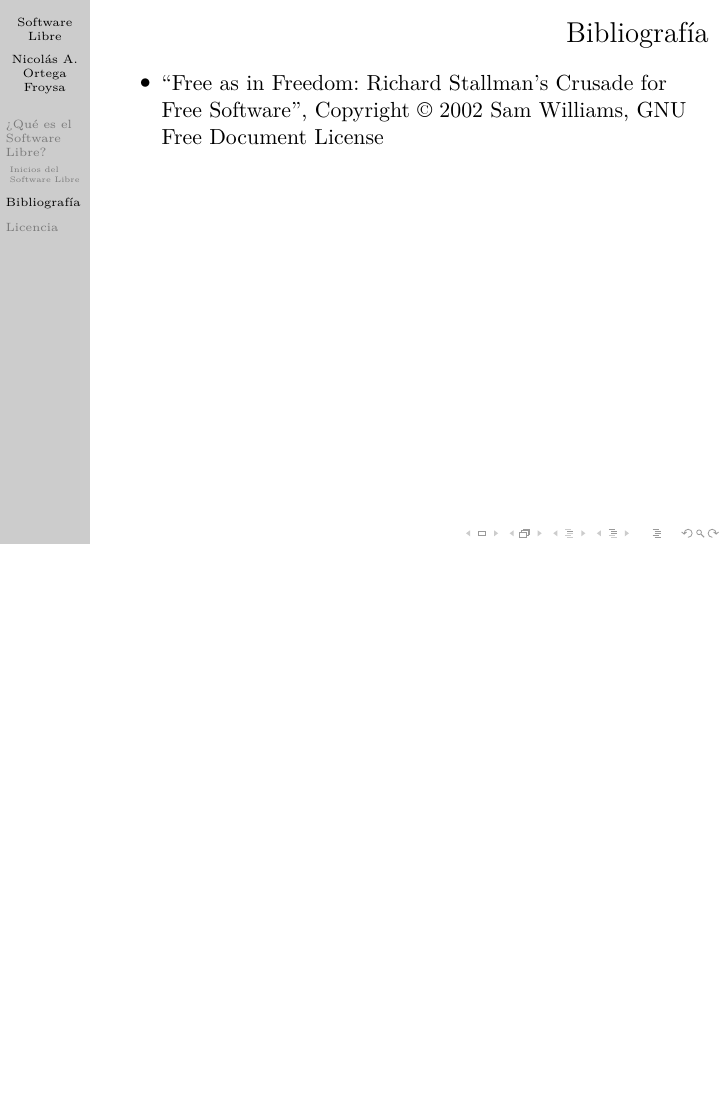
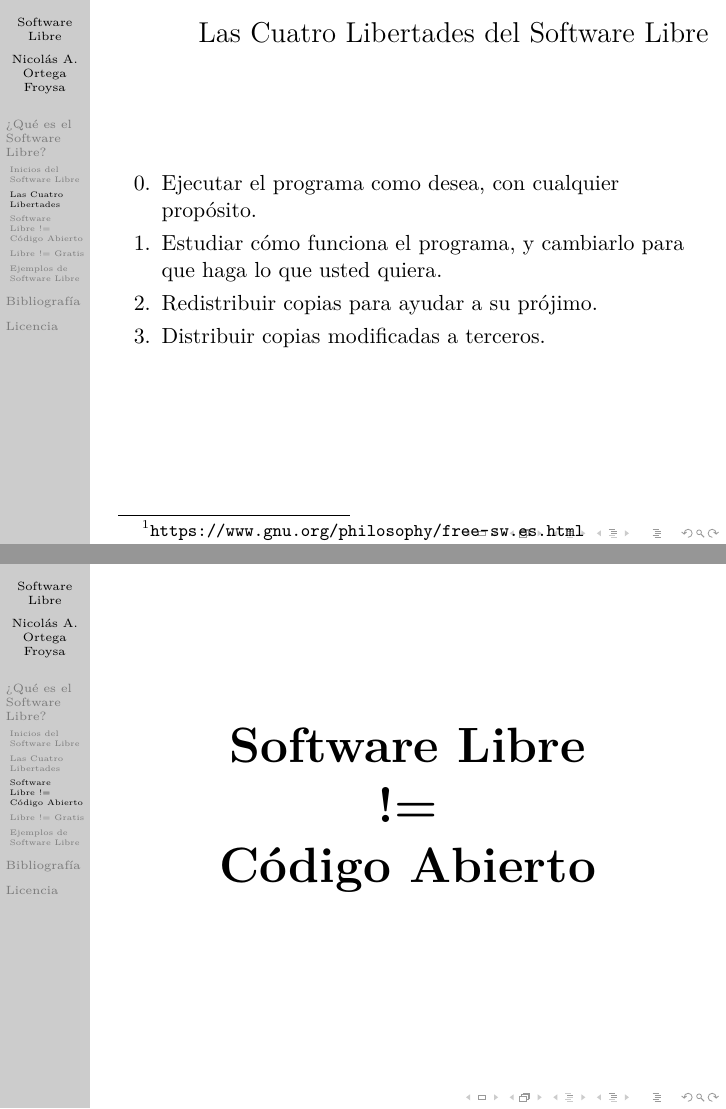
Before and after one commit to Deathsbreed/SoftwareLibreUJA, LaTeX slides (presentation.tex): page 10 of 11 before the commit and pages 13 and 14 of 28 after it, the two joined at a grey line, the shorter picture padded with empty space. Compiled offline with XeLaTeX.

Commit message:
Finished section explaining free software.

```diff
--- a/presentation.tex
+++ b/presentation.tex
@@ -92,3 +92,24 @@
 
 %---------------------------------------------------------------
 
+\subsection{Las Cuatro Libertades}
+\begin{frame}
+    \frametitle{Las Cuatro Libertades del Software Libre}
+    \begin{enumerate}
+        \item[0.] Ejecutar el programa como desea, con cualquier propósito.
+            \pause{}
+        \item[1.] Estudiar cómo funciona el programa, y cambiarlo para que haga lo que usted quiera.
+            \pause{}
+        \item[2.] Redistribuir copias para ayudar a su prójimo.
+            \pause{}
+        \item[3.] Distribuir copias modificadas a terceros.
+    \end{enumerate}
+    \footnotetext[1]{\url{https://www.gnu.org/philosophy/free-sw.es.html}}
+\end{frame}
+
+%---------------------------------------------------------------
+
+\subsection{Software Libre\texttt{\char32}!= Código Abierto}
+\begin{frame}
+    \centering \Huge \textbf{Software Libre\\!=\\Código Abierto}
+\end{frame}
@@ -95,3 +140,24 @@
+\subsection{Ejemplos de Software Libre}
+\begin{frame}
+    \frametitle{Ejemplos de Software Libre}
+    \pause{}
+    \begin{itemize}
+        \item Mozilla Firefox
+            \pause{}
+        \item Eclipse
+            \pause{}
+        \item Blender
+            \pause{}
+        \item Audacity
+            \pause{}
+        \item Java
+            \pause{}
+        \item \ldots
+    \end{itemize}
+\end{frame}
+
+%---------------------------------------------------------------
+
 \section{Bibliografía}
 \begin{frame}[t]
     \frametitle{Bibliografía}
```
Also changed, not shown: notes.txt (+0 -1 lines), presentation.tex (25 more changed lines).
